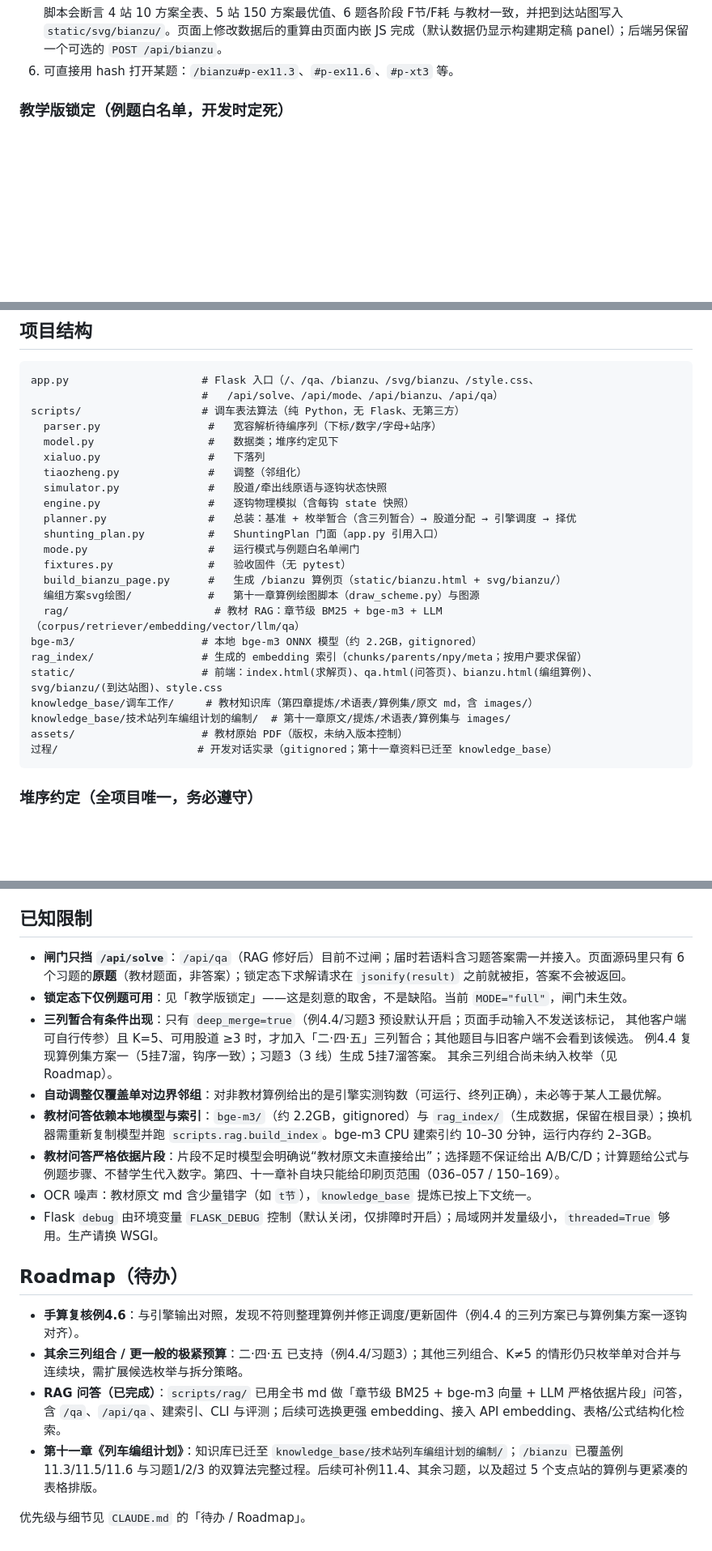
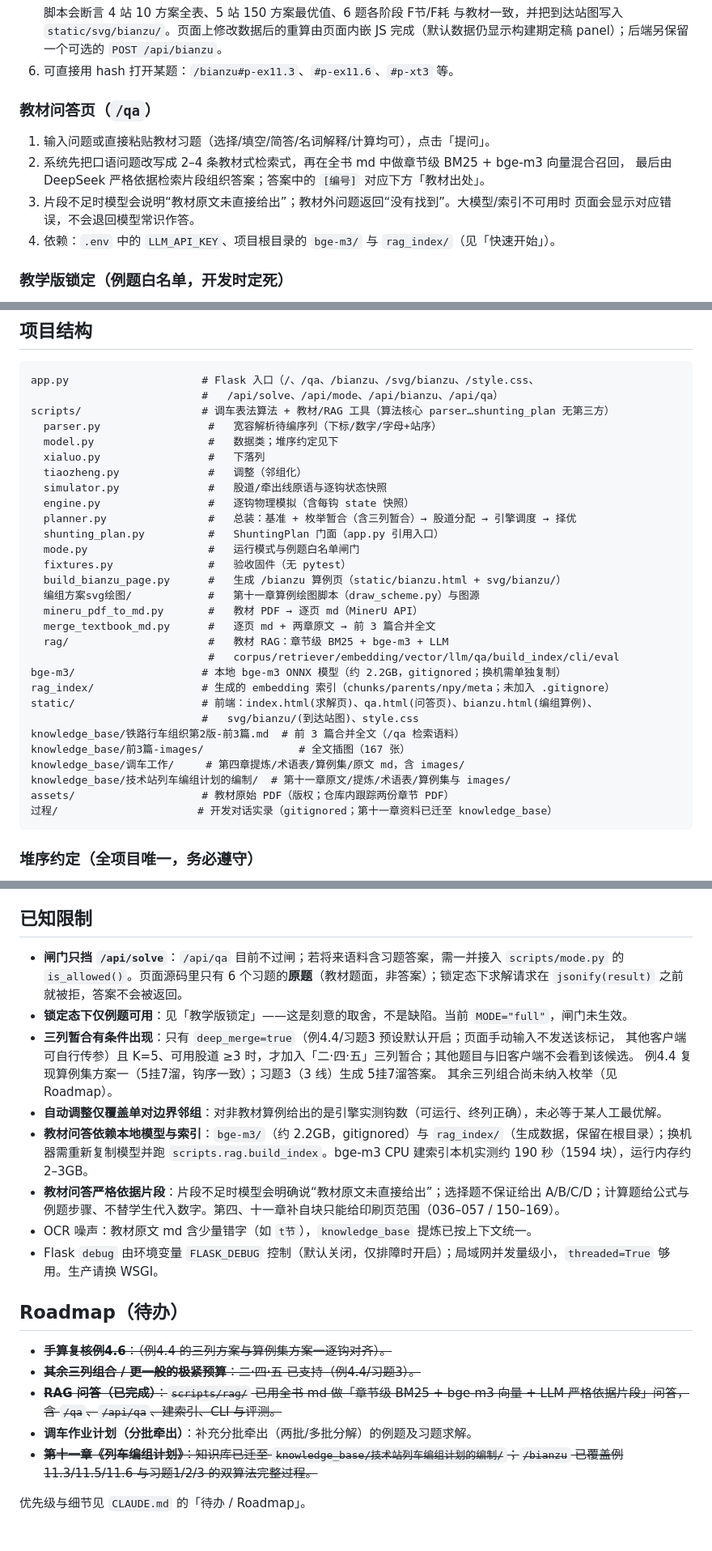
Before and after one commit to dickwxyz/train-operation-calculation, a Markdown page: README.md, 3 parts joined by grey strips. Shown at 81% size. Drawn GitHub-style; blank space fills up the shorter version.

Commit message:
README 逐行核对：依赖/结构/Roadmap 更新
- 修正依赖、Python 版本、钩字段与统计口径、RAG 建索引耗时
- 补齐项目结构与 assets 跟踪说明，新增 /qa 使用说明
- Roadmap：已完成项加删除线，新增「调车作业计划（分批牵出）」

Co-Authored-By: Claude Code <noreply@anthropic.com>

````diff
--- a/README.md
+++ b/README.md
@@ -56,6 +59,15 @@ venv/bin/python app.py          # 监听 0.0.0.0:50000
    ```
    脚本会断言 4 站 10 方案全表、5 站 150 方案最优值、6 题各阶段 F节/F耗 与教材一致，并把到达站图写入 `static/svg/bianzu/`。页面上修改数据后的重算由页面内嵌 JS 完成（默认数据仍显示构建期定稿 panel）；后端另保留一个可选的 `POST /api/bianzu`。
 6. 可直接用 hash 打开某题：`/bianzu#p-ex11.3`、`#p-ex11.6`、`#p-xt3` 等。
+
+### 教材问答页（`/qa`）
+
+1. 输入问题或直接粘贴教材习题（选择/填空/简答/名词解释/计算均可），点击「提问」。
+2. 系统先把口语问题改写成 2–4 条教材式检索式，再在全书 md 中做章节级 BM25 + bge-m3 向量混合召回，
+   最后由 DeepSeek 严格依据检索片段组织答案；答案中的 `[编号]` 对应下方「教材出处」。
+3. 片段不足时模型会说明“教材原文未直接给出”；教材外问题返回“没有找到”。大模型/索引不可用时
+   页面会显示对应错误，不会退回模型常识作答。
+4. 依赖：`.env` 中的 `LLM_API_KEY`、项目根目录的 `bge-m3/` 与 `rag_index/`（见「快速开始」）。
 
 ### 教学版锁定（例题白名单，开发时定死）
 
@@ -145,7 +157,7 @@ venv/bin/python app.py          # 监听 0.0.0.0:50000
 ```
 app.py                     # Flask 入口（/、/qa、/bianzu、/svg/bianzu、/style.css、
                            #   /api/solve、/api/mode、/api/bianzu、/api/qa）
-scripts/                   # 调车表法算法（纯 Python，无 Flask、无第三方）
+scripts/                   # 调车表法算法 + 教材/RAG 工具（算法核心 parser…shunting_plan 无第三方）
   parser.py                 #   宽容解析待编序列（下标/数字/字母+站序）
   model.py                  #   数据类；堆序约定见下
   xialuo.py                 #   下落列
@@ -158,13 +170,19 @@ scripts/                   # 调车表法算法（纯 Python，无 Flask、无
   fixtures.py               #   验收固件（无 pytest）
   build_bianzu_page.py      #   生成 /bianzu 算例页（static/bianzu.html + svg/bianzu/）
   编组方案svg绘图/            #   第十一章算例绘图脚本（draw_scheme.py）与图源
-  rag/                       # 教材 RAG：章节级 BM25 + bge-m3 + LLM（corpus/retriever/embedding/vector/llm/qa）
-bge-m3/                    # 本地 bge-m3 ONNX 模型（约 2.2GB，gitignored）
-rag_index/                 # 生成的 embedding 索引（chunks/parents/npy/meta；按用户要求保留）
-static/                    # 前端：index.html(求解页)、qa.html(问答页)、bianzu.html(编组算例)、svg/bianzu/(到达站图)、style.css
-knowledge_base/调车工作/     # 教材知识库（第四章提炼/术语表/算例集/原文 md，含 images/）
+  mineru_pdf_to_md.py       #   教材 PDF → 逐页 md（MinerU API）
+  merge_textbook_md.py      #   逐页 md + 两章原文 → 前 3 篇合并全文
+  rag/                      #   教材 RAG：章节级 BM25 + bge-m3 + LLM
+                            #   corpus/retriever/embedding/vector/llm/qa/build_index/cli/eval
+bge-m3/                    # 本地 bge-m3 ONNX 模型（约 2.2GB，gitignored；换机需单独复制）
+rag_index/                 # 生成的 embedding 索引（chunks/parents/npy/meta；未加入 .gitignore）
+static/                    # 前端：index.html(求解页)、qa.html(问答页)、bianzu.html(编组算例)、
+                           #   svg/bianzu/(到达站图)、style.css
+knowledge_base/铁路行车组织第2版-前3篇.md  # 前 3 篇合并全文（/qa 检索语料）
+knowledge_base/前3篇-images/               # 全文插图（167 张）
+knowledge_base/调车工作/     # 第四章提炼/术语表/算例集/原文 md，含 images/
 knowledge_base/技术站列车编组计划的编制/  # 第十一章原文/提炼/术语表/算例集与 images/
-assets/                    # 教材原始 PDF（版权，未纳入版本控制）
+assets/                    # 教材原始 PDF（版权；仓库内跟踪两份章节 PDF）
 过程/                      # 开发对话实录（gitignored；第十一章资料已迁至 knowledge_base）
 ```
 
@@ -199,23 +217,24 @@ venv/bin/python scripts/build_bianzu_page.py
 
 ## 已知限制
 
-- **闸门只挡 `/api/solve`**：`/api/qa`（RAG 修好后）目前不过闸；届时若语料含习题答案需一并接入。页面源码里只有 6 个习题的**原题**（教材题面，非答案）；锁定态下求解请求在 `jsonify(result)` 之前就被拒，答案不会被返回。
+- **闸门只挡 `/api/solve`**：`/api/qa` 目前不过闸；若将来语料含习题答案，需一并接入 `scripts/mode.py` 的 `is_allowed()`。页面源码里只有 6 个习题的**原题**（教材题面，非答案）；锁定态下求解请求在 `jsonify(result)` 之前就被拒，答案不会被返回。
 - **锁定态下仅例题可用**：见「教学版锁定」——这是刻意的取舍，不是缺陷。当前 `MODE="full"`，闸门未生效。
 - **三列暂合有条件出现**：只有 `deep_merge=true`（例4.4/习题3 预设默认开启；页面手动输入不发送该标记，
   其他客户端可自行传参）且 K=5、可用股道 ≥3 时，才加入「二·四·五」三列暂合；其他题目与旧客户端不会看到该候选。
   例4.4 复现算例集方案一（5挂7溜，钩序一致）；习题3（3 线）生成 5挂7溜答案。
   其余三列组合尚未纳入枚举（见 Roadmap）。
 - **自动调整仅覆盖单对边界邻组**：对非教材算例给出的是引擎实测钩数（可运行、终列正确），未必等于某人工最优解。
-- **教材问答依赖本地模型与索引**：`bge-m3/`（约 2.2GB，gitignored）与 `rag_index/`（生成数据，保留在根目录）；换机器需重新复制模型并跑 `scripts.rag.build_index`。bge-m3 CPU 建索引约 10–30 分钟，运行内存约 2–3GB。
+- **教材问答依赖本地模型与索引**：`bge-m3/`（约 2.2GB，gitignored）与 `rag_index/`（生成数据，保留在根目录）；换机器需重新复制模型并跑 `scripts.rag.build_index`。bge-m3 CPU 建索引本机实测约 190 秒（1594 块），运行内存约 2–3GB。
 - **教材问答严格依据片段**：片段不足时模型会明确说“教材原文未直接给出”；选择题不保证给出 A/B/C/D；计算题给公式与例题步骤、不替学生代入数字。第四、十一章补自块只能给印刷页范围（036–057 / 150–169）。
 - OCR 噪声：教材原文 md 含少量错字（如 `t节`），`knowledge_base` 提炼已按上下文统一。
 - Flask `debug` 由环境变量 `FLASK_DEBUG` 控制（默认关闭，仅排障时开启）；局域网并发量级小，`threaded=True` 够用。生产请换 WSGI。
 
 ## Roadmap（待办）
 
-- **手算复核例4.6**：与引擎输出对照，发现不符则整理算例并修正调度/更新固件（例4.4 的三列方案已与算例集方案一逐钩对齐）。
-- **其余三列组合 / 更一般的极紧预算**：二·四·五 已支持（例4.4/习题3）；其他三列组合、K≠5 的情形仍只枚举单对合并与连续块，需扩展候选枚举与拆分策略。
-- **RAG 问答（已完成）**：`scripts/rag/` 已用全书 md 做「章节级 BM25 + bge-m3 向量 + LLM 严格依据片段」问答，含 `/qa`、`/api/qa`、建索引、CLI 与评测；后续可选换更强 embedding、接入 API embedding、表格/公式结构化检索。
-- **第十一章《列车编组计划》**：知识库已迁至 `knowledge_base/技术站列车编组计划的编制/`；`/bianzu` 已覆盖例11.3/11.5/11.6 与习题1/2/3 的双算法完整过程。后续可补例11.4、其余习题，以及超过 5 个支点站的算例与更紧凑的表格排版。
+- ~~**手算复核例4.6**：（例4.4 的三列方案与算例集方案一逐钩对齐）。~~
+- ~~**其余三列组合 / 更一般的极紧预算**：二·四·五 已支持（例4.4/习题3）。~~
+- ~~**RAG 问答（已完成）**：`scripts/rag/` 已用全书 md 做「章节级 BM25 + bge-m3 向量 + LLM 严格依据片段」问答，含 `/qa`、`/api/qa`、建索引、CLI 与评测。~~
+- **调车作业计划（分批牵出）**：补充分批牵出（两批/多批分解）的例题及习题求解。
+- ~~**第十一章《列车编组计划》**：知识库已迁至 `knowledge_base/技术站列车编组计划的编制/`；`/bianzu` 已覆盖例11.3/11.5/11.6 与习题1/2/3 的双算法完整过程。~~
 
 优先级与细节见 `CLAUDE.md` 的「待办 / Roadmap」。
````
Also changed, not shown: other parts of README.md (+7 -4 lines), CLAUDE.md (+4 -3 lines).
